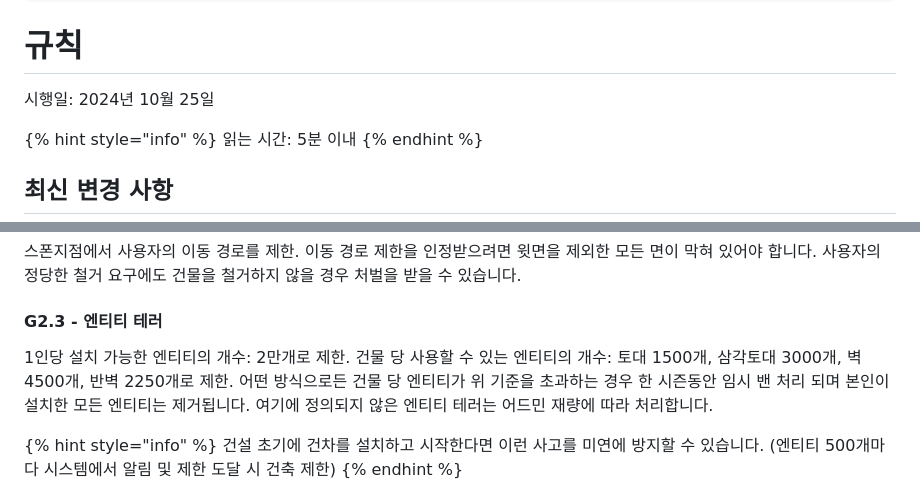
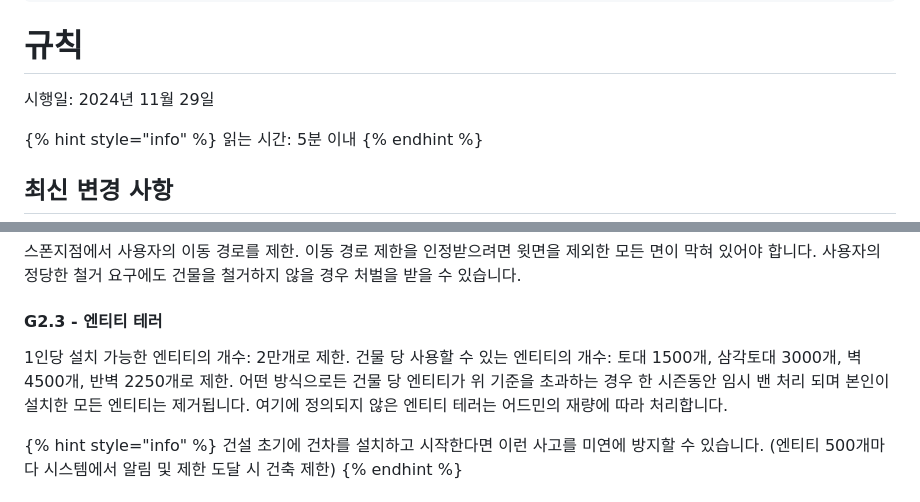
Before and after one commit to MadeByPP/YujachaServer, a Markdown page: docs/rules.md, 2 parts joined by grey strips. Rendered like a GitHub page.

Commit message:
GITBOOK-68: No subject

```diff
--- a/docs/rules.md
+++ b/docs/rules.md
@@ -15,7 +15,7 @@ layout:
 
 # 규칙
 
-시행일: 2024년 10월 25일
+시행일: 2024년 11월 29일
 
 {% hint style="info" %}
 읽는 시간: 5분 이내
@@ -119,7 +119,7 @@ layout:
 
 #### **G2.3 - 엔티티 테러**
 
-1인당 설치 가능한 엔티티의 개수: 2만개로 제한. 건물 당 사용할 수 있는 엔티티의 개수: 토대 1500개, 삼각토대 3000개, 벽 4500개, 반벽 2250개로 제한. 어떤 방식으로든 건물 당 엔티티가 위 기준을 초과하는 경우 한 시즌동안 임시 밴 처리 되며 본인이 설치한 모든 엔티티는 제거됩니다. 여기에 정의되지 않은 엔티티 테러는 어드민 재량에 따라 처리합니다.
+1인당 설치 가능한 엔티티의 개수: 2만개로 제한. 건물 당 사용할 수 있는 엔티티의 개수: 토대 1500개, 삼각토대 3000개, 벽 4500개, 반벽 2250개로 제한. 어떤 방식으로든 건물 당 엔티티가 위 기준을 초과하는 경우 한 시즌동안 임시 밴 처리 되며 본인이 설치한 모든 엔티티는 제거됩니다. 여기에 정의되지 않은 엔티티 테러는 어드민의 재량에 따라 처리합니다.
 
 {% hint style="info" %}
 건설 초기에 건차를 설치하고 시작한다면 이런 사고를 미연에 방지할 수 있습니다. (엔티티 500개마다 시스템에서 알림 및 제한 도달 시 건축 제한)
```
